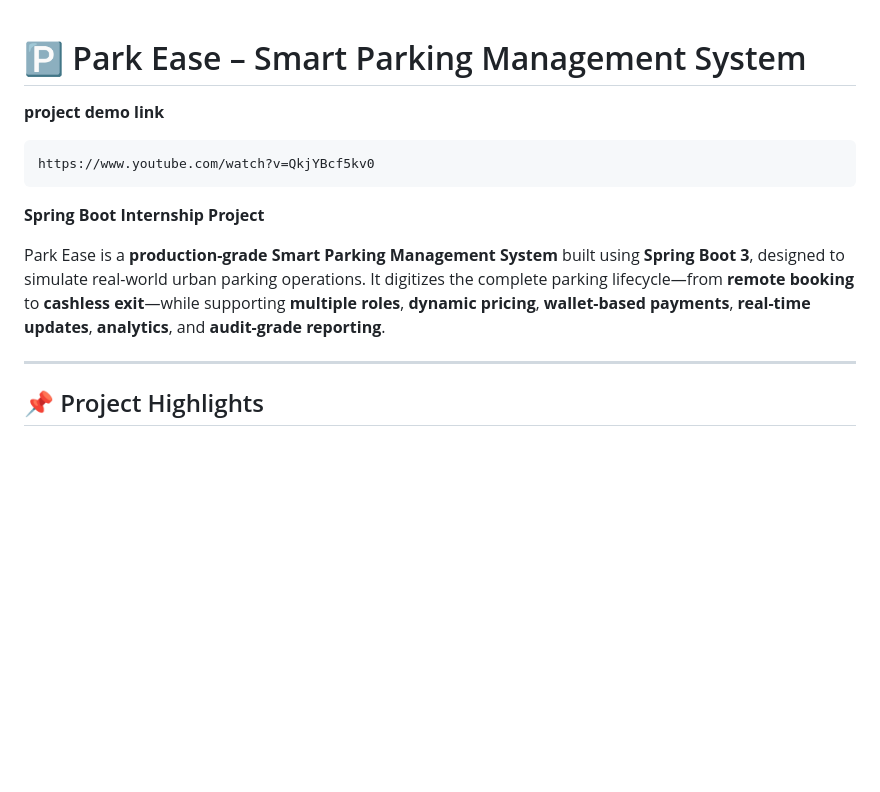
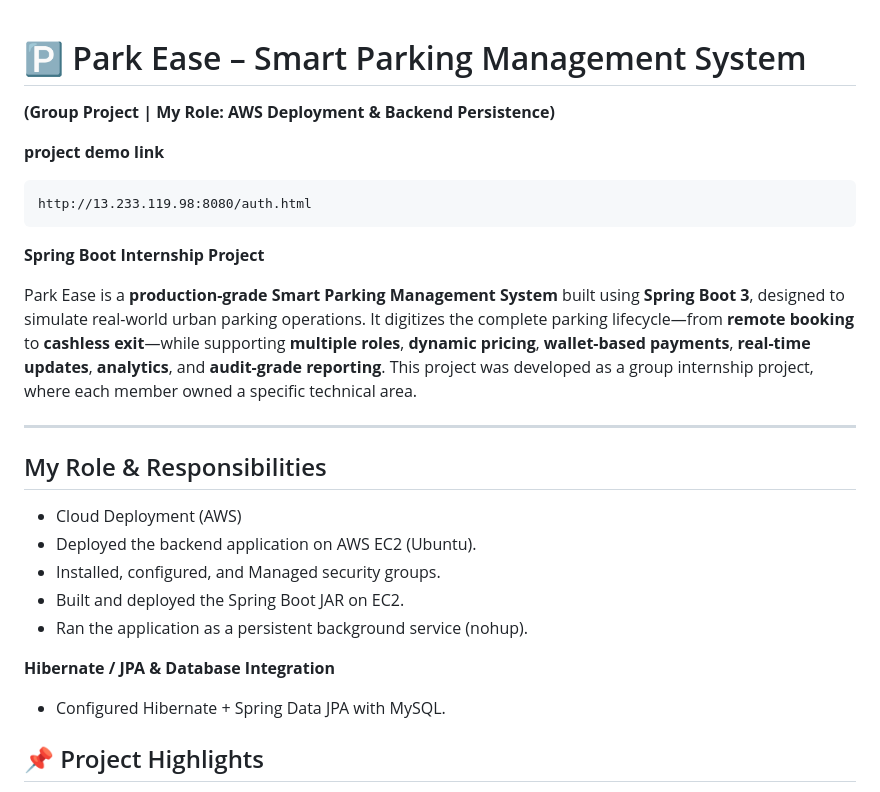
Before and after one commit to SHAIKSHOAIB-GIT/Infosys_Park_Ease, a Markdown page: readme.md, the part around the change. GitHub-like rendering; blank space fills up the shorter version.

Commit message:
Update README with demo link and role details
Added project demo link and detailed role responsibilities.

````diff
--- a/readme.md
+++ b/readme.md
@@ -1,17 +1,28 @@
 # 🅿️ Park Ease – Smart Parking Management System
+**(Group Project | My Role: AWS Deployment & Backend Persistence)**
 
 **project demo link**
 
 ```
-https://www.youtube.com/watch?v=QkjYBcf5kv0
+http://13.233.119.98:8080/auth.html
 ```
 
 **Spring Boot Internship Project**
 
 Park Ease is a **production-grade Smart Parking Management System** built using **Spring Boot 3**, designed to simulate real-world urban parking operations.
 It digitizes the complete parking lifecycle—from **remote booking** to **cashless exit**—while supporting **multiple roles**, **dynamic pricing**, **wallet-based payments**, **real-time updates**, **analytics**, and **audit-grade reporting**.
+This project was developed as a group internship project, where each member owned a specific technical area.
 
 ---
+## My Role & Responsibilities
+- Cloud Deployment (AWS)
+- Deployed the backend application on AWS EC2 (Ubuntu).
+- Installed, configured, and Managed security groups.
+- Built and deployed the Spring Boot JAR on EC2.
+- Ran the application as a persistent background service (nohup).
+
+**Hibernate / JPA & Database Integration**
+- Configured Hibernate + Spring Data JPA with MySQL.
 
 ## 📌 Project Highlights
 
````
